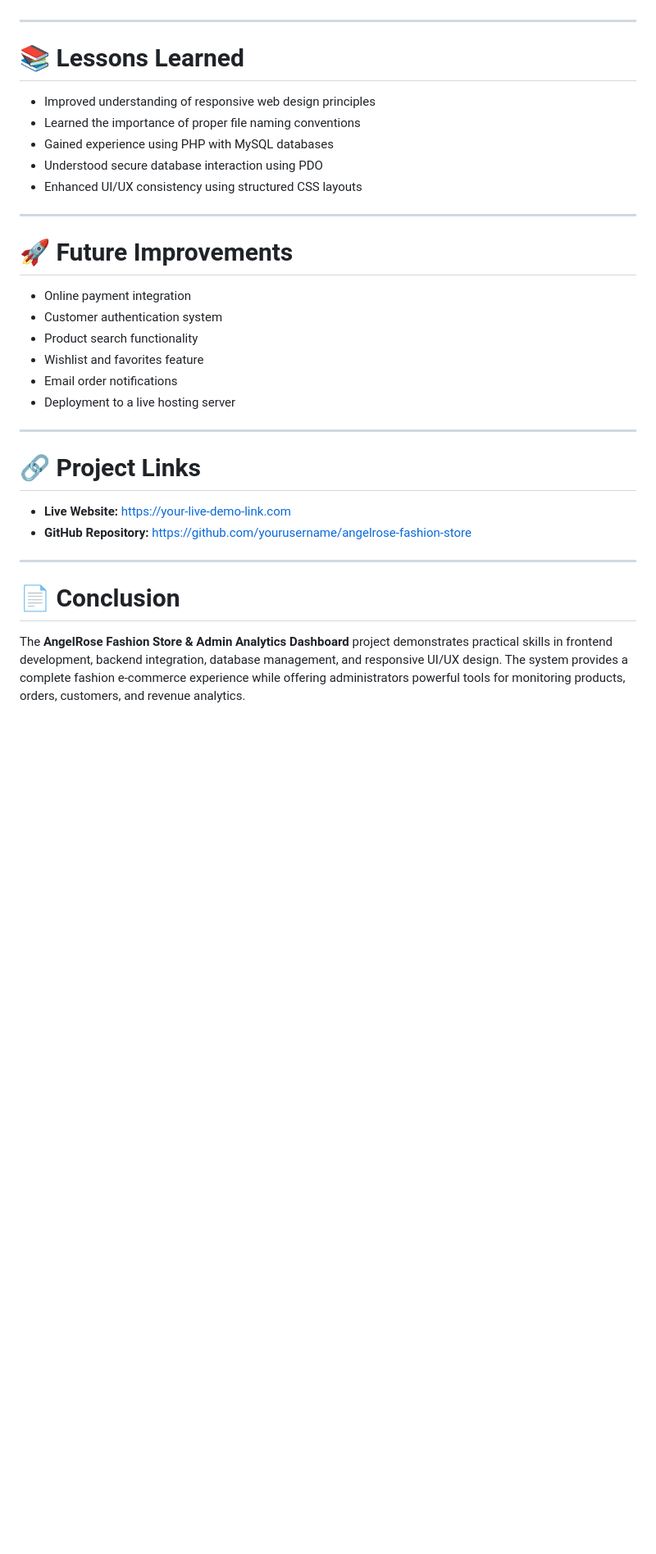
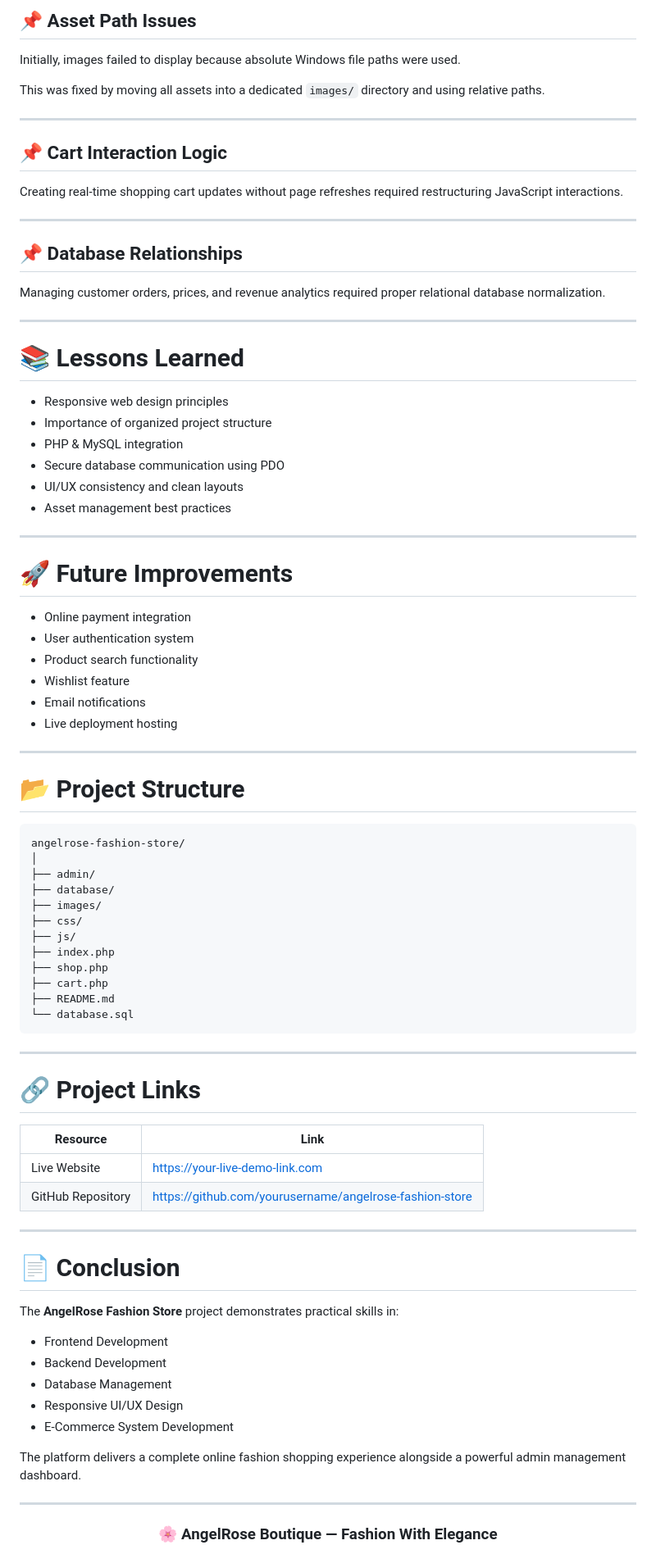
Before and after one commit to mrsangelique003-ui/Fashion_store-AngelRose, a Markdown page: README.md, the part around one of its changes. Shown at 82% size. Drawn GitHub-style; blank space fills up the shorter version.

````diff
--- a/README.md
+++ b/README.md
@@ -108,35 +169,88 @@ Synchronizing pricing data, order records, and revenue calculations required car
+## 📌 Asset Path Issues
+
+Initially, images failed to display because absolute Windows file paths were used.
+
+This was fixed by moving all assets into a dedicated `images/` directory and using relative paths.
+
+---
+
+## 📌 Cart Interaction Logic
+
+Creating real-time shopping cart updates without page refreshes required restructuring JavaScript interactions.
+
+---
+
+## 📌 Database Relationships
+
+Managing customer orders, prices, and revenue analytics required proper relational database normalization.
 
 ---
 
 # 📚 Lessons Learned
 
-* Improved understanding of responsive web design principles
-* Learned the importance of proper file naming conventions
-* Gained experience using PHP with MySQL databases
-* Understood secure database interaction using PDO
-* Enhanced UI/UX consistency using structured CSS layouts
+* Responsive web design principles
+* Importance of organized project structure
+* PHP & MySQL integration
+* Secure database communication using PDO
+* UI/UX consistency and clean layouts
+* Asset management best practices
 
 ---
 
 # 🚀 Future Improvements
 
 * Online payment integration
-* Customer authentication system
+* User authentication system
 * Product search functionality
-* Wishlist and favorites feature
-* Email order notifications
-* Deployment to a live hosting server
+* Wishlist feature
+* Email notifications
+* Live deployment hosting
+
+---
+
+# 📂 Project Structure
+
+```bash
+angelrose-fashion-store/
+│
+├── admin/
+├── database/
+├── images/
+├── css/
+├── js/
+├── index.php
+├── shop.php
+├── cart.php
+├── README.md
+└── database.sql
+```
 
 ---
 
 # 🔗 Project Links
 
-* **Live Website:** https://your-live-demo-link.com
-* **GitHub Repository:** https://github.com/yourusername/angelrose-fashion-store
+| Resource          | Link                                                    |
+| ----------------- | ------------------------------------------------------- |
+| Live Website      | https://your-live-demo-link.com                         |
+| GitHub Repository | https://github.com/yourusername/angelrose-fashion-store |
 
 ---
 
 # 📄 Conclusion
 
-The **AngelRose Fashion Store & Admin Analytics Dashboard** project demonstrates practical skills in frontend development, backend integration, database management, and responsive UI/UX design. The system provides a complete fashion e-commerce experience while offering administrators powerful tools for monitoring products, orders, customers, and revenue analytics.
+The **AngelRose Fashion Store** project demonstrates practical skills in:
 
+* Frontend Development
+* Backend Development
+* Database Management
+* Responsive UI/UX Design
+* E-Commerce System Development
+
+The platform delivers a complete online fashion shopping experience alongside a powerful admin management dashboard.
+
+---
+
+<div align="center">
+
+### 🌸 AngelRose Boutique — Fashion With Elegance
+
````
Also changed, not shown: other parts of README.md (+136 -75 lines).
